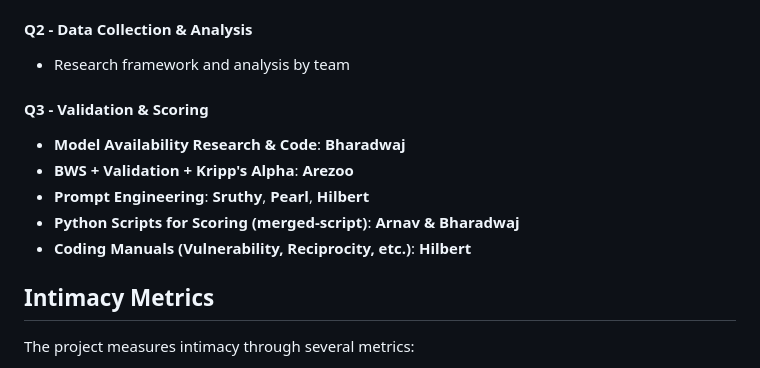
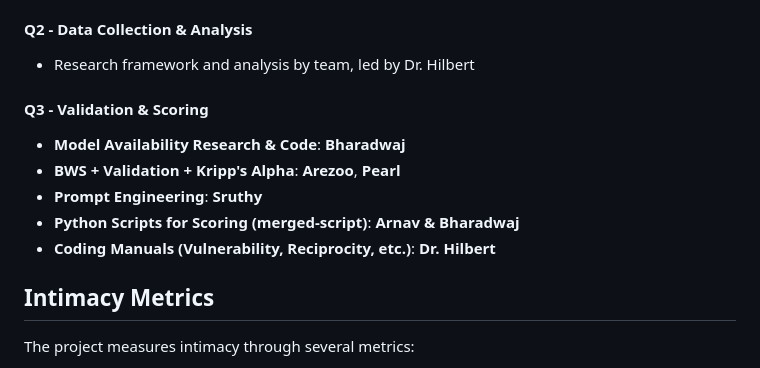
Before and after one commit to arezoog/intimacy-llms-project, a Markdown page: README.md, the part around the change. GitHub-like rendering.

Commit message:
Update team roles and acknowledgments in README

```diff
--- a/README.md
+++ b/README.md
@@ -47,14 +47,14 @@ intimacy-llms-project/
 - `availmodgraphs.ipynb` - Model availability visualization by **Bharadwaj**
 
 #### Q2 - Data Collection & Analysis
-- Research framework and analysis by team
+- Research framework and analysis by team, led by Dr. Hilbert
 
 #### Q3 - Validation & Scoring
 - **Model Availability Research & Code**: **Bharadwaj**
-- **BWS + Validation + Kripp's Alpha**: **Arezoo**
-- **Prompt Engineering**: **Sruthy**, **Pearl**, **Hilbert**
+- **BWS + Validation + Kripp's Alpha**: **Arezoo**, **Pearl**
+- **Prompt Engineering**: **Sruthy**
 - **Python Scripts for Scoring (merged-script)**: **Arnav & Bharadwaj**
-- **Coding Manuals (Vulnerability, Reciprocity, etc.)**: **Hilbert**
+- **Coding Manuals (Vulnerability, Reciprocity, etc.)**: **Dr. Hilbert**
 
 ##  Intimacy Metrics
 
```
